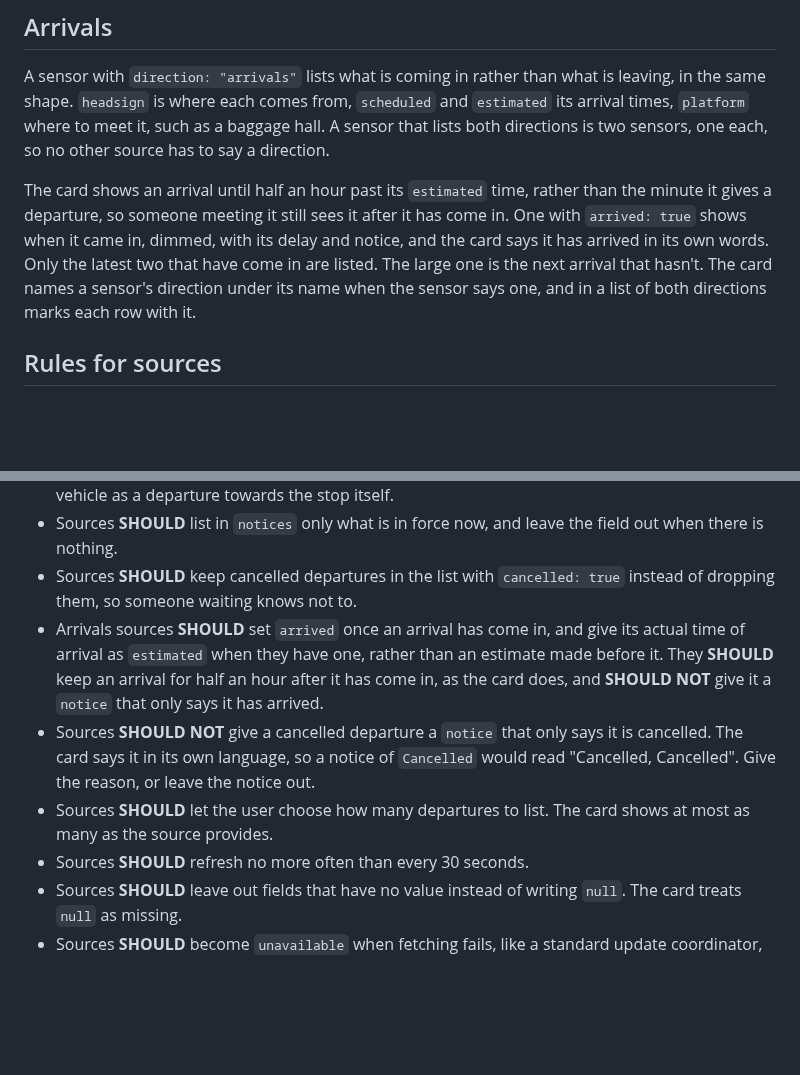
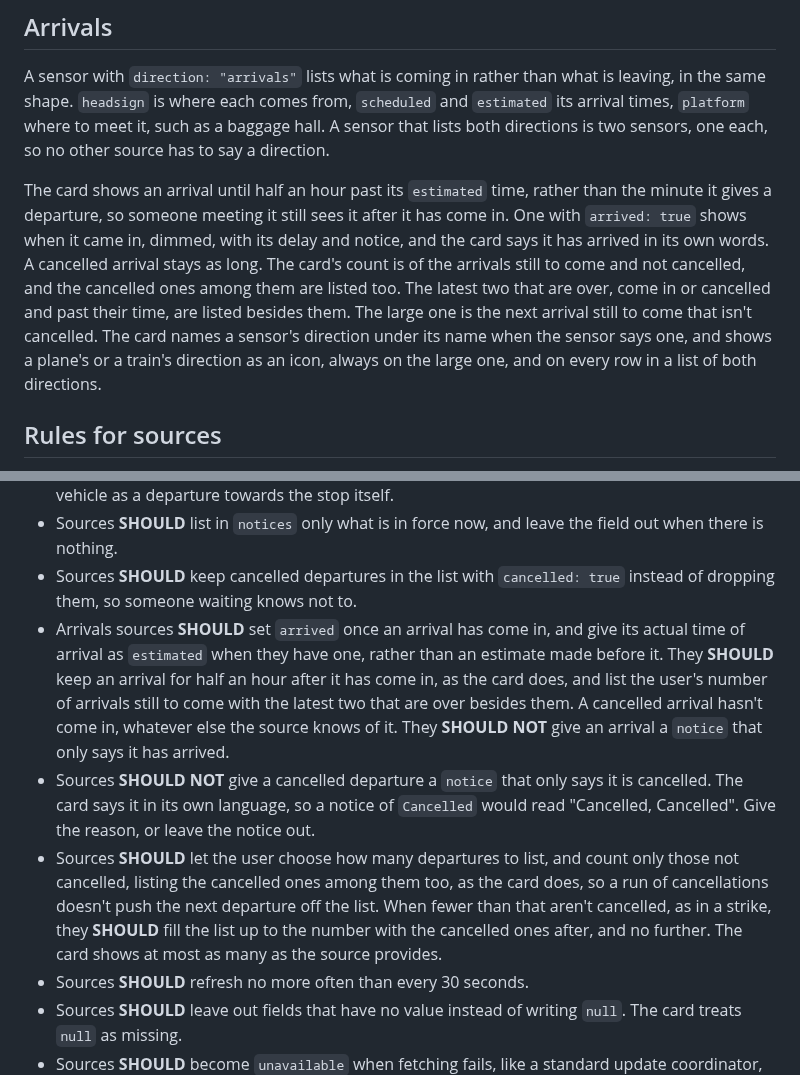
Before and after one commit to jesmak/departures-card, a Markdown page: docs/departures-format.md, 2 parts joined by grey strips. GitHub-like rendering; blank space fills up the shorter version.

```diff
--- a/docs/departures-format.md
+++ b/docs/departures-format.md
@@ -101,9 +101,12 @@ hall. A sensor that lists both directions is two sensors, one each, so no other
 
 The card shows an arrival until half an hour past its `estimated` time, rather than the minute it gives a departure, so
 someone meeting it still sees it after it has come in. One with `arrived: true` shows when it came in, dimmed, with its
-delay and notice, and the card says it has arrived in its own words. Only the latest two that have come in are listed.
-The large one is the next arrival that hasn't. The card names a sensor's
-direction under its name when the sensor says one, and in a list of both directions marks each row with it.
+delay and notice, and the card says it has arrived in its own words. A cancelled arrival stays as long. The card's count
+is of the arrivals still to come and not cancelled, and the cancelled ones among them are listed too. The latest two
+that are over, come in or cancelled and past their time, are listed besides them. The large one is the next arrival
+still to come that isn't cancelled. The card
+names a sensor's direction under its name when the sensor says one, and shows a plane's or a train's direction as an
+icon, always on the large one, and on every row in a list of both directions.
 
 ## Rules for sources
 
@@ -117,12 +120,17 @@ direction under its name when the sensor says one, and in a list of both directi
 - Sources **SHOULD** keep cancelled departures in the list with `cancelled: true` instead of dropping them, so
   someone waiting knows not to.
 - Arrivals sources **SHOULD** set `arrived` once an arrival has come in, and give its actual time of arrival as
-  `estimated` when they have one, rather than an estimate made before it. They **SHOULD** keep an arrival for half an hour after it has come in, as the card
-  does, and **SHOULD NOT** give it a `notice` that only says it has arrived.
+  `estimated` when they have one, rather than an estimate made before it. They **SHOULD** keep an arrival for half an
+  hour after it has come in, as the card does, and list the user's number of arrivals still to come with the latest two
+  that are over besides them. A cancelled arrival hasn't come in, whatever else
+  the source knows of it. They **SHOULD NOT** give an arrival a `notice`
+  that only says it has arrived.
 - Sources **SHOULD NOT** give a cancelled departure a `notice` that only says it is cancelled. The card says it in its
   own language, so a notice of `Cancelled` would read "Cancelled, Cancelled". Give the reason, or leave the notice out.
-- Sources **SHOULD** let the user choose how many departures to list. The card shows at most as many as the
-  source provides.
+- Sources **SHOULD** let the user choose how many departures to list, and count only those not cancelled, listing the
+  cancelled ones among them too, as the card does, so a run of cancellations doesn't push the next departure off the
+  list. When fewer than that aren't cancelled, as in a strike, they **SHOULD** fill the list up to the number with the
+  cancelled ones after, and no further. The card shows at most as many as the source provides.
 - Sources **SHOULD** refresh no more often than every 30 seconds.
 - Sources **SHOULD** leave out fields that have no value instead of writing `null`. The card treats `null` as
   missing.
```
Also changed, not shown: README.md (+21 -18 lines), docs/images/station-dark.png, docs/images/station-light.png, docs/images/two-stops-dark.png, docs/images/two-stops-light.png, 10 other files.
